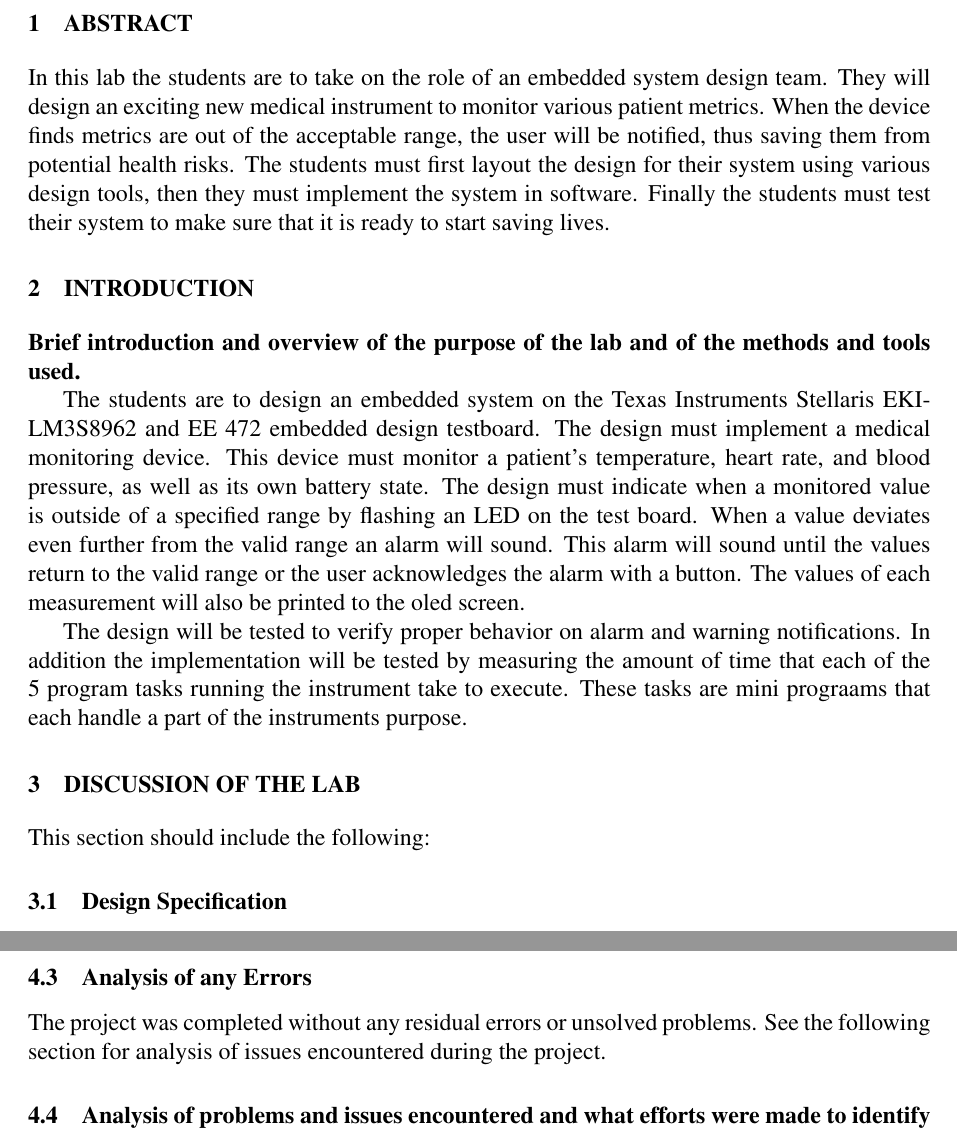
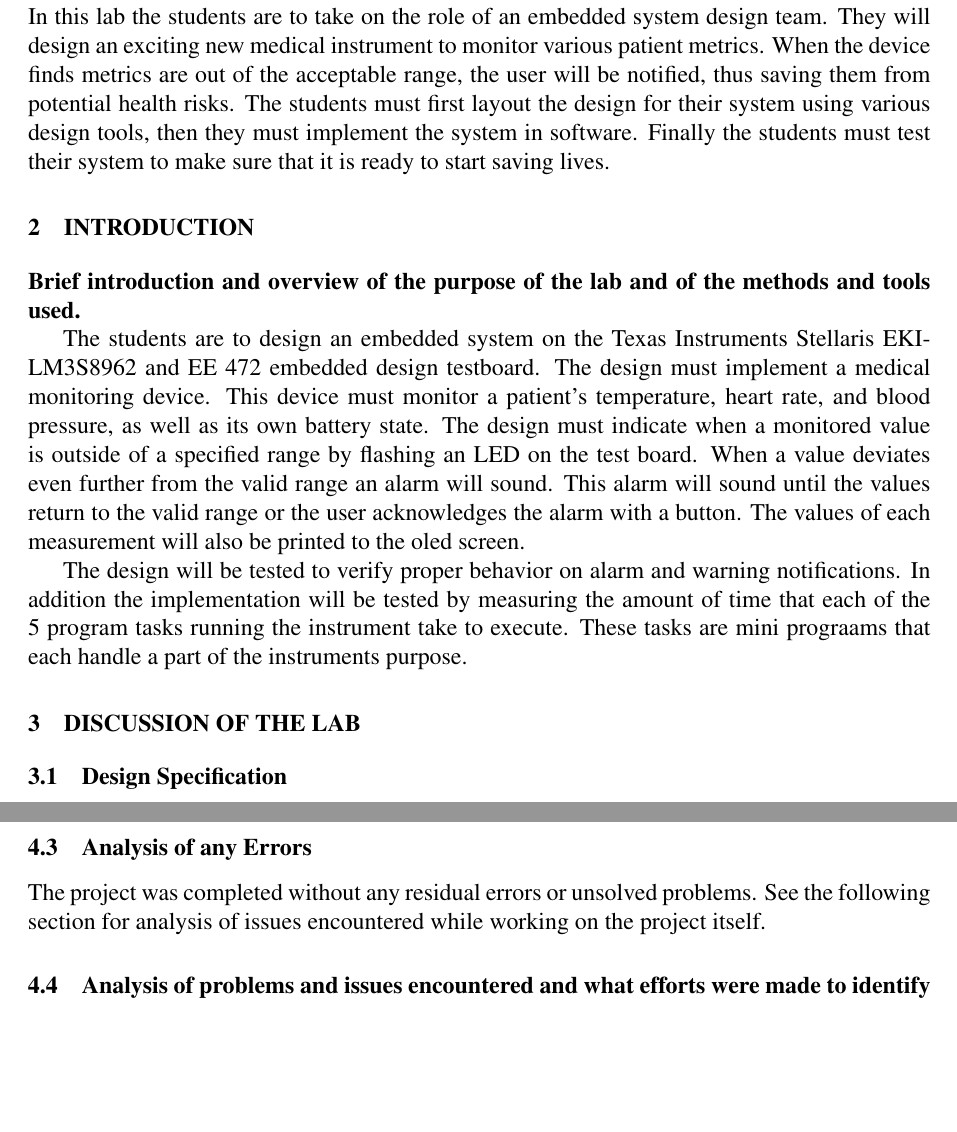
Before and after one commit to ellingjp/ee472, a LaTeX document (lab2/report/lab2_report.tex): two parts of pages 3 and 8 of 12 before the commit and two parts of pages 3 and 8 of 11 after it, joined at a grey line, cut at the place of the change, the shorter picture padded with empty space. Compiled offline with pdfLaTeX.

Commit message:
minor changes

```diff
--- a/lab2/report/lab2_report.tex
+++ b/lab2/report/lab2_report.tex
@@ -114,8 +114,6 @@ The students are to design an embedded system on the Texas Instruments Stellaris
 The design will be tested to verify proper behavior on alarm and warning notifications. In addition the implementation will be tested by measuring the amount of time that each of the 5 program tasks running the instrument take to execute. These tasks are mini prograams that each handle a part of the instruments purpose.
 
 \section{Discussion of the Lab}
-
-This section should include the following:
 
 \subsection{Design Specification\label{sec:designSpec}}
 
@@ -345,7 +343,7 @@ The project was completed and demonstrated on January 29, 2014.
 \subsection{discussion of results  Jon}
 
 \subsection{Analysis of any Errors}
-The project was completed without any residual errors or unsolved problems. See the following section for analysis of issues encountered during the project.
+The project was completed without any residual errors or unsolved problems. See the following section for analysis of issues encountered while working on the project itself.
 
 \subsection{Analysis of problems and issues encountered and what efforts were made to identify the root cause of any problems  Jarrett}
 
```
Also changed, not shown: lab2/report/lab2_report.pdf, lab2/report/lab2_report.tex (6 more changed lines).
